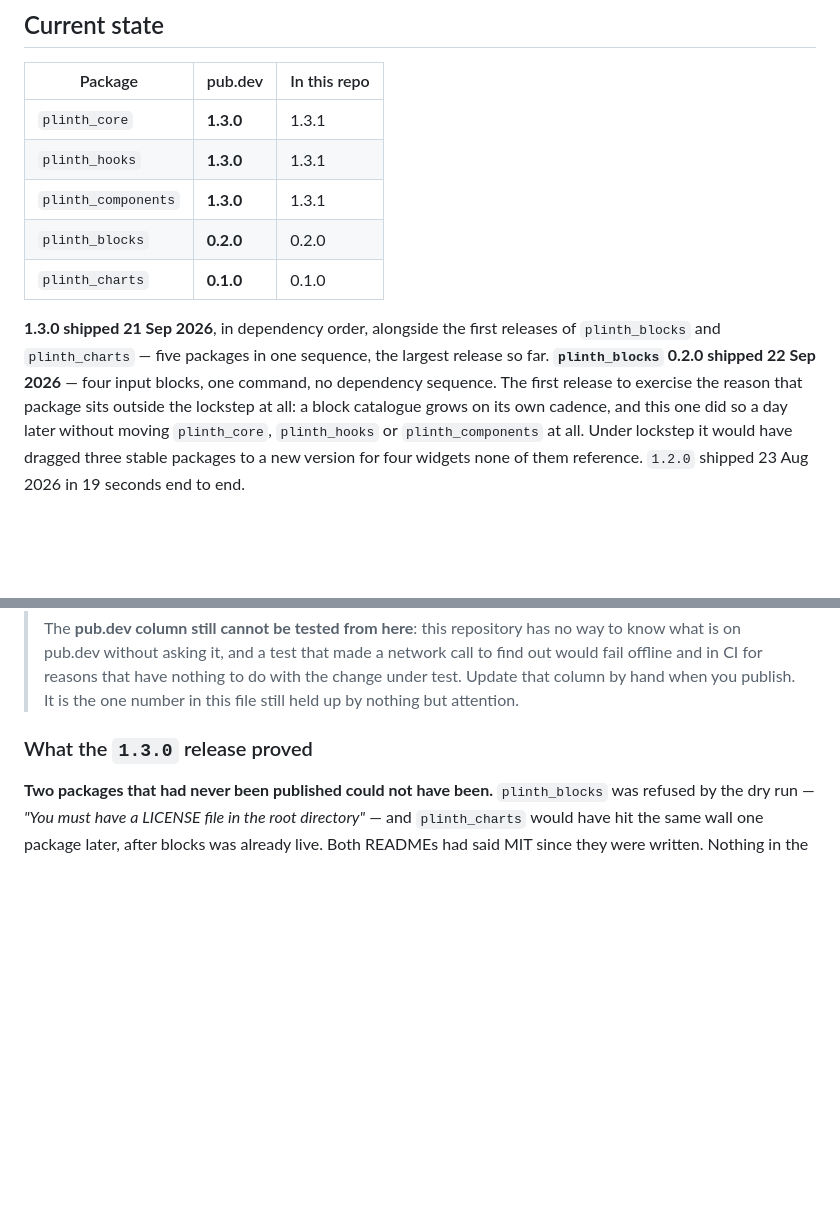
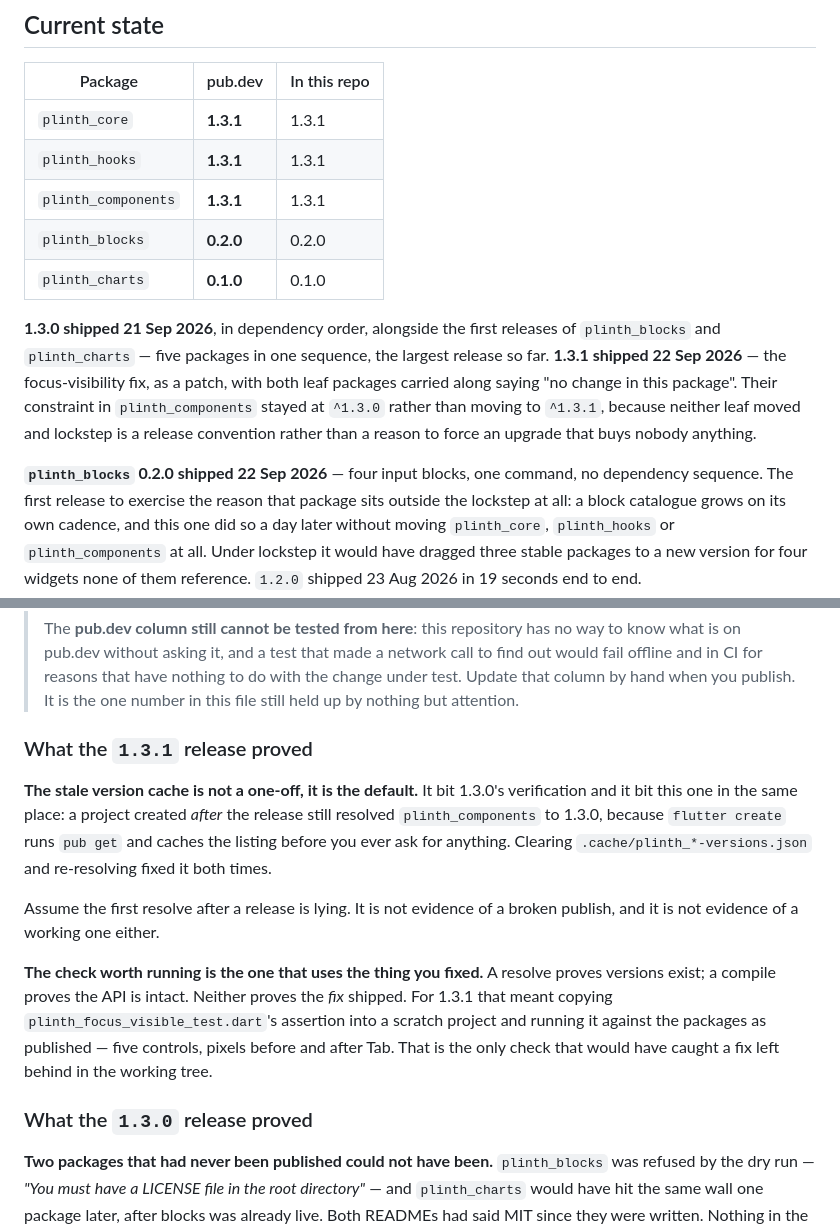
Before and after one commit to ylahav/plinth_ui, a Markdown page: docs/PUBLISHING.md, 2 parts joined by grey strips. GitHub-like rendering; blank space fills up the shorter version.

Commit message:
1.3.1 is out, and the cache lied again
Recording the release. All three live, verified not by a resolve but by
running the focus-visibility assertion against the published packages
in a scratch project: five controls, pixels before and after Tab, all
five now paint a ring.

That distinction is the entry worth keeping. A resolve proves versions
exist and a compile proves the API is intact; neither proves the fix
shipped. Copying the assertion out of the repo and running it against
pub.dev is the only check that would catch a fix left behind in the
working tree.

The stale version cache bit the verification in exactly the same place
as it did for 1.3.0. A project created *after* the release still
resolved plinth_components to 1.3.0, because `flutter create` runs pub
get and caches the listing before you ask for anything. So: assume the
first resolve after a release is lying. It is not evidence of a broken
publish, and it is not evidence of a working one either.

Co-Authored-By: Claude Opus 5 <noreply@anthropic.com>

```diff
--- a/docs/PUBLISHING.md
+++ b/docs/PUBLISHING.md
@@ -9,15 +9,22 @@ now covers releasing an update.
 
 | Package | pub.dev | In this repo |
 |---|---|---|
-| `plinth_core` | **1.3.0** | 1.3.1 |
-| `plinth_hooks` | **1.3.0** | 1.3.1 |
-| `plinth_components` | **1.3.0** | 1.3.1 |
+| `plinth_core` | **1.3.1** | 1.3.1 |
+| `plinth_hooks` | **1.3.1** | 1.3.1 |
+| `plinth_components` | **1.3.1** | 1.3.1 |
 | `plinth_blocks` | **0.2.0** | 0.2.0 |
 | `plinth_charts` | **0.1.0** | 0.1.0 |
 
 **1.3.0 shipped 21 Sep 2026**, in dependency order, alongside the first
 releases of `plinth_blocks` and `plinth_charts` — five packages in one
-sequence, the largest release so far. **`plinth_blocks` 0.2.0 shipped 22 Sep 2026** —
+sequence, the largest release so far. **1.3.1 shipped 22 Sep 2026** — the focus-visibility fix, as a patch,
+with both leaf packages carried along saying "no change in this
+package". Their constraint in `plinth_components` stayed at `^1.3.0`
+rather than moving to `^1.3.1`, because neither leaf moved and lockstep
+is a release convention rather than a reason to force an upgrade that
+buys nobody anything.
+
+**`plinth_blocks` 0.2.0 shipped 22 Sep 2026** —
 four input blocks, one command, no dependency sequence. The first
 release to exercise the reason that package sits outside the lockstep
 at all: a block catalogue grows on its own cadence, and this one did so
@@ -39,6 +46,26 @@ seconds end to end.
 > and in CI for reasons that have nothing to do with the change under
 > test. Update that column by hand when you publish. It is the one
 > number in this file still held up by nothing but attention.
+
+### What the `1.3.1` release proved
+
+**The stale version cache is not a one-off, it is the default.** It bit
+1.3.0's verification and it bit this one in the same place: a project
+created *after* the release still resolved `plinth_components` to
+1.3.0, because `flutter create` runs `pub get` and caches the listing
+before you ever ask for anything. Clearing
+`.cache/plinth_*-versions.json` and re-resolving fixed it both times.
+
+Assume the first resolve after a release is lying. It is not evidence
+of a broken publish, and it is not evidence of a working one either.
+
+**The check worth running is the one that uses the thing you fixed.**
+A resolve proves versions exist; a compile proves the API is intact.
+Neither proves the *fix* shipped. For 1.3.1 that meant copying
+`plinth_focus_visible_test.dart`'s assertion into a scratch project and
+running it against the packages as published — five controls, pixels
+before and after Tab. That is the only check that would have caught a
+fix left behind in the working tree.
 
 ### What the `1.3.0` release proved
 
```
